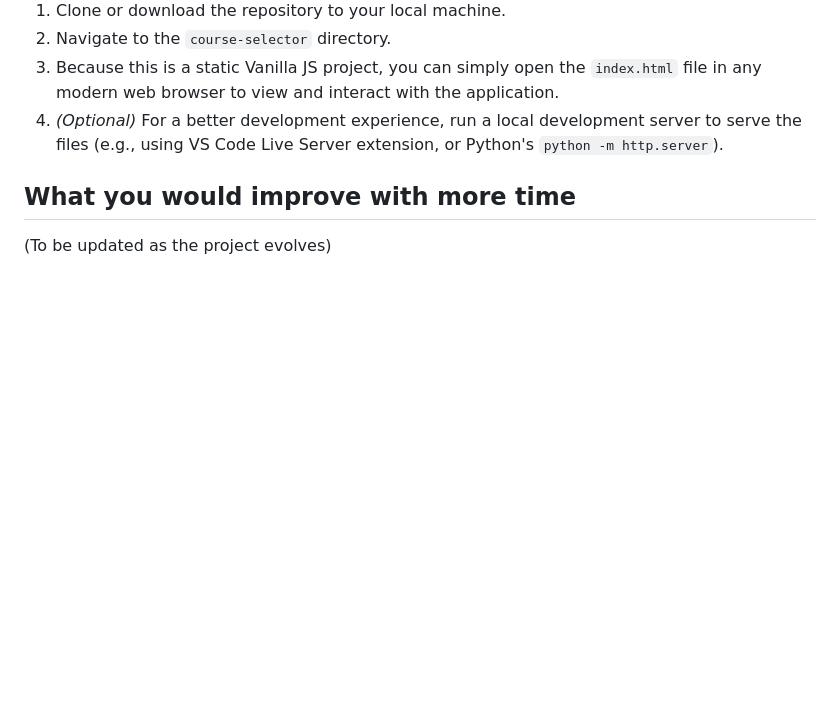
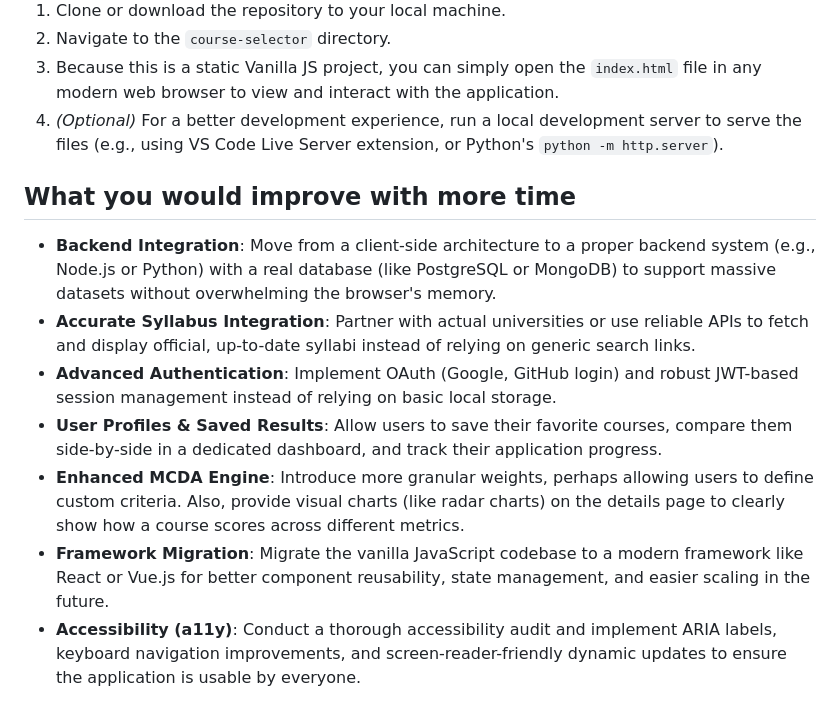
Before and after one commit to krishna-priya-r/vonnue, a Markdown page: vonnue-project/README.md, the part around the change. GitHub-like rendering; blank space fills up the shorter version.

```diff
--- a/vonnue-project/README.md
+++ b/vonnue-project/README.md
@@ -42,4 +42,10 @@ The application follows a standard, lightweight **HTML/CSS/Vanilla JS** architec
 
 ## What you would improve with more time
 
-(To be updated as the project evolves)
+- **Backend Integration**: Move from a client-side architecture to a proper backend system (e.g., Node.js or Python) with a real database (like PostgreSQL or MongoDB) to support massive datasets without overwhelming the browser's memory.
+- **Accurate Syllabus Integration**: Partner with actual universities or use reliable APIs to fetch and display official, up-to-date syllabi instead of relying on generic search links.
+- **Advanced Authentication**: Implement OAuth (Google, GitHub login) and robust JWT-based session management instead of relying on basic local storage.
+- **User Profiles & Saved Results**: Allow users to save their favorite courses, compare them side-by-side in a dedicated dashboard, and track their application progress.
+- **Enhanced MCDA Engine**: Introduce more granular weights, perhaps allowing users to define custom criteria. Also, provide visual charts (like radar charts) on the details page to clearly show how a course scores across different metrics.
+- **Framework Migration**: Migrate the vanilla JavaScript codebase to a modern framework like React or Vue.js for better component reusability, state management, and easier scaling in the future.
+- **Accessibility (a11y)**: Conduct a thorough accessibility audit and implement ARIA labels, keyboard navigation improvements, and screen-reader-friendly dynamic updates to ensure the application is usable by everyone.
```
